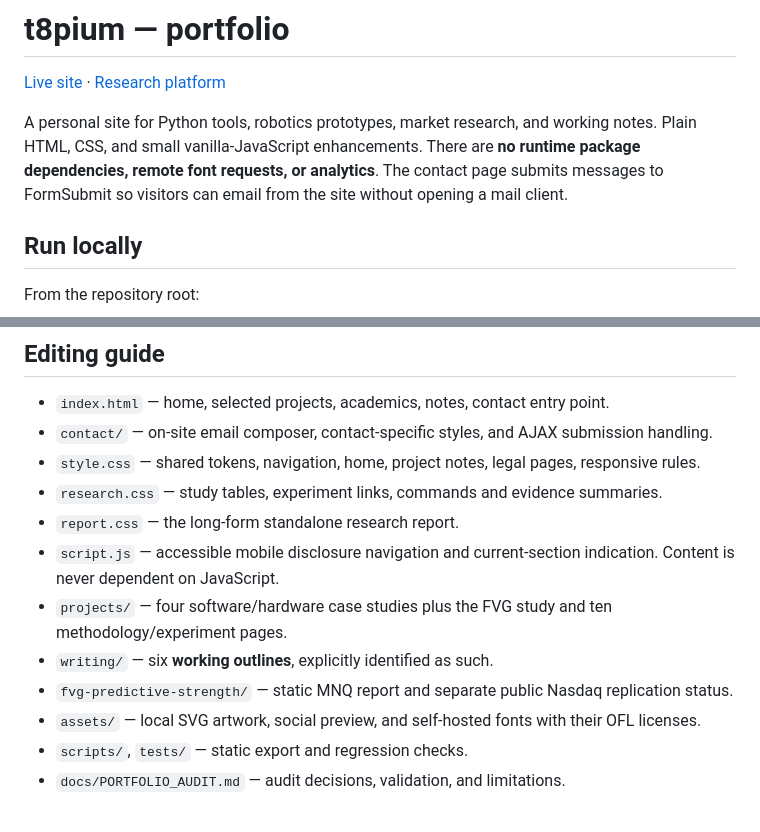
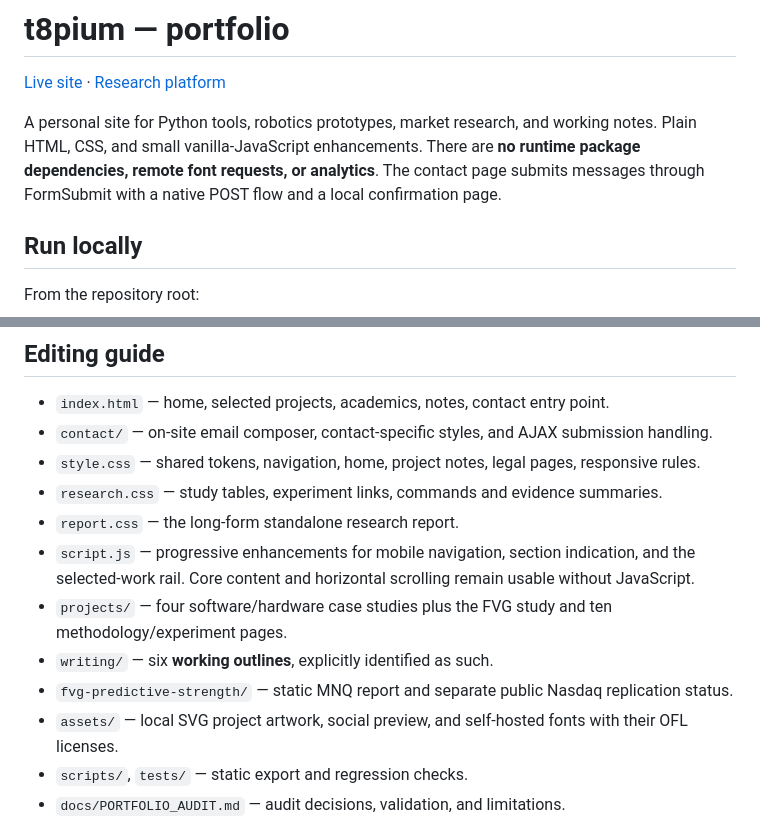
Before and after one commit to t8pium/t8pium.github.io, a Markdown page: README.md, 2 parts joined by grey strips. Rendered like a GitHub page.

Commit message:
Update portfolio implementation notes

```diff
--- a/README.md
+++ b/README.md
@@ -2,7 +2,7 @@
 
 [Live site](https://t8pium.github.io/) · [Research platform](https://github.com/t8pium/fvg-predictive-strength)
 
-A personal site for Python tools, robotics prototypes, market research, and working notes. Plain HTML, CSS, and small vanilla-JavaScript enhancements. There are **no runtime package dependencies, remote font requests, or analytics**. The contact page submits messages to FormSubmit so visitors can email from the site without opening a mail client.
+A personal site for Python tools, robotics prototypes, market research, and working notes. Plain HTML, CSS, and small vanilla-JavaScript enhancements. There are **no runtime package dependencies, remote font requests, or analytics**. The contact page submits messages through FormSubmit with a native POST flow and a local confirmation page.
 
 ## Run locally
 
@@ -33,11 +33,11 @@ The build validates all pages and exports production assets to `_site/`. GitHub
 - `style.css` — shared tokens, navigation, home, project notes, legal pages, responsive rules.
 - `research.css` — study tables, experiment links, commands and evidence summaries.
 - `report.css` — the long-form standalone research report.
-- `script.js` — accessible mobile disclosure navigation and current-section indication. Content is never dependent on JavaScript.
+- `script.js` — progressive enhancements for mobile navigation, section indication, and the selected-work rail. Core content and horizontal scrolling remain usable without JavaScript.
 - `projects/` — four software/hardware case studies plus the FVG study and ten methodology/experiment pages.
 - `writing/` — six **working outlines**, explicitly identified as such.
 - `fvg-predictive-strength/` — static MNQ report and separate public Nasdaq replication status.
-- `assets/` — local SVG artwork, social preview, and self-hosted fonts with their OFL licenses.
+- `assets/` — local SVG project artwork, social preview, and self-hosted fonts with their OFL licenses.
 - `scripts/`, `tests/` — static export and regression checks.
 - `docs/PORTFOLIO_AUDIT.md` — audit decisions, validation, and limitations.
 
```
